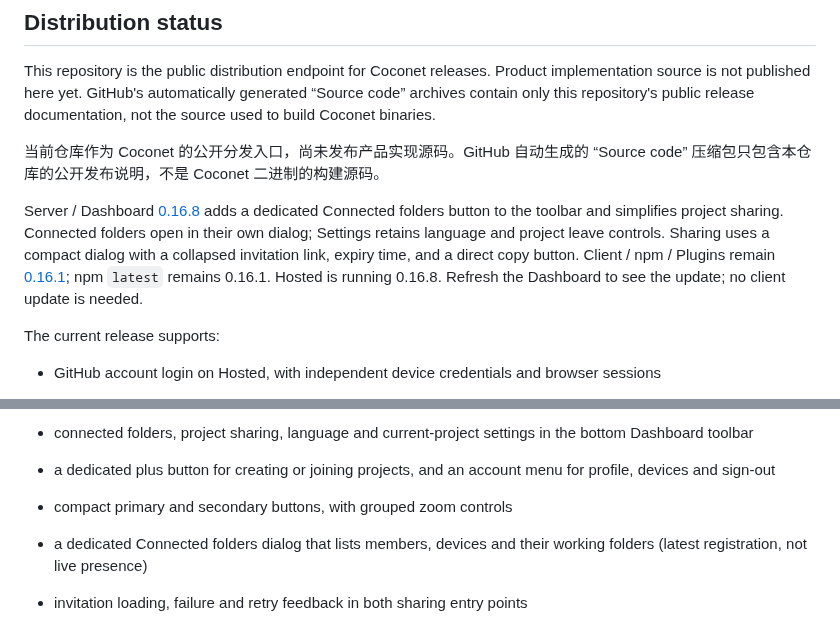
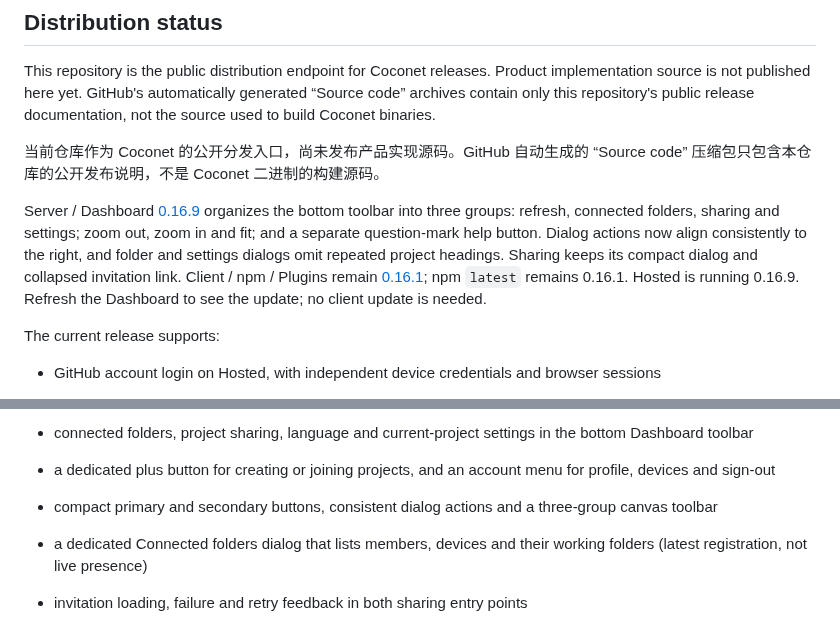
Before and after one commit to xfey/coconet, a Markdown page: README.md, 2 parts joined by grey strips. GitHub-like rendering.

Commit message:
Document Dashboard control layout in Server 0.16.9

```diff
--- a/README.md
+++ b/README.md
@@ -10,7 +10,7 @@ This repository is the public distribution endpoint for Coconet releases. Produc
 
 当前仓库作为 Coconet 的公开分发入口，尚未发布产品实现源码。GitHub 自动生成的 “Source code” 压缩包只包含本仓库的公开发布说明，不是 Coconet 二进制的构建源码。
 
-Server / Dashboard [0.16.8](https://github.com/xfey/coconet/releases/tag/v0.16.8) adds a dedicated Connected folders button to the toolbar and simplifies project sharing. Connected folders open in their own dialog; Settings retains language and project leave controls. Sharing uses a compact dialog with a collapsed invitation link, expiry time, and a direct copy button. Client / npm / Plugins remain [0.16.1](https://github.com/xfey/coconet/releases/tag/v0.16.1); npm `latest` remains 0.16.1. Hosted is running 0.16.8. Refresh the Dashboard to see the update; no client update is needed.
+Server / Dashboard [0.16.9](https://github.com/xfey/coconet/releases/tag/v0.16.9) organizes the bottom toolbar into three groups: refresh, connected folders, sharing and settings; zoom out, zoom in and fit; and a separate question-mark help button. Dialog actions now align consistently to the right, and folder and settings dialogs omit repeated project headings. Sharing keeps its compact dialog and collapsed invitation link. Client / npm / Plugins remain [0.16.1](https://github.com/xfey/coconet/releases/tag/v0.16.1); npm `latest` remains 0.16.1. Hosted is running 0.16.9. Refresh the Dashboard to see the update; no client update is needed.
 
 The current release supports:
 
@@ -24,7 +24,7 @@ The current release supports:
 - concise connection confirmation, with account and upload details available through `coconet status`
 - connected folders, project sharing, language and current-project settings in the bottom Dashboard toolbar
 - a dedicated plus button for creating or joining projects, and an account menu for profile, devices and sign-out
-- compact primary and secondary buttons, with grouped zoom controls
+- compact primary and secondary buttons, consistent dialog actions and a three-group canvas toolbar
 - a dedicated Connected folders dialog that lists members, devices and their working folders (latest registration, not live presence)
 - invitation loading, failure and retry feedback in both sharing entry points
 - canvas-relative notifications that avoid the details panel, and automatic centering when new nodes appear
```
